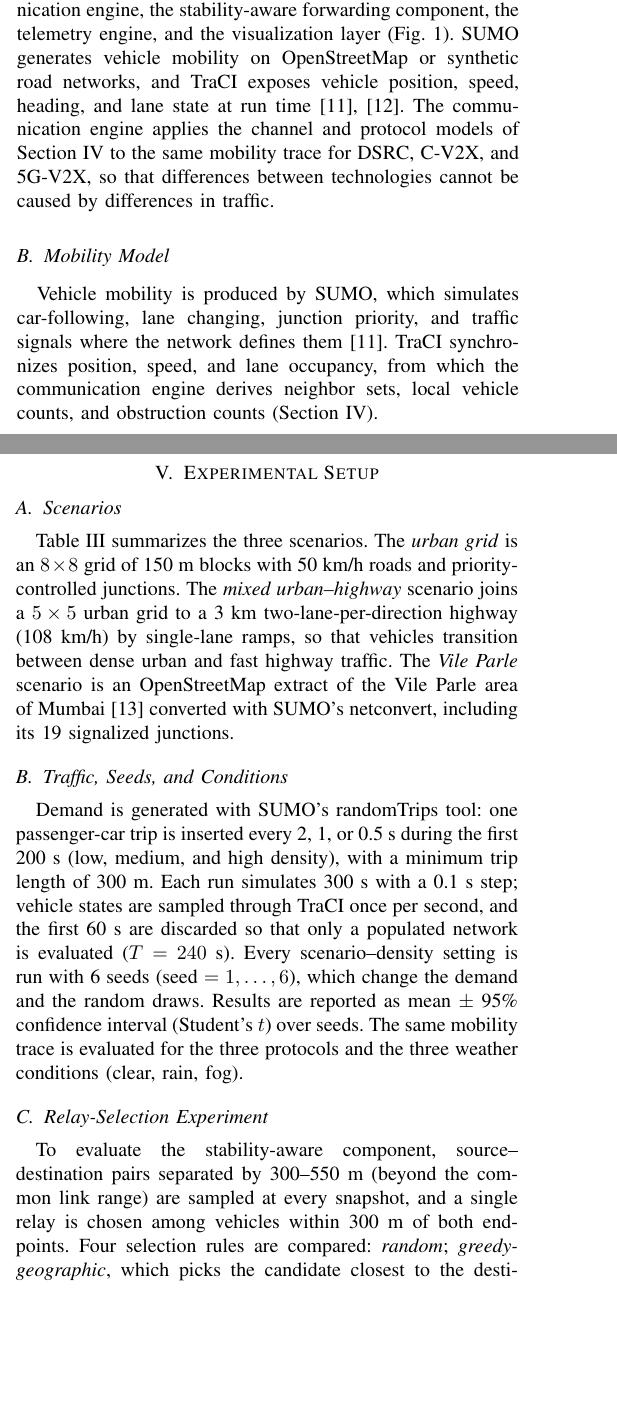
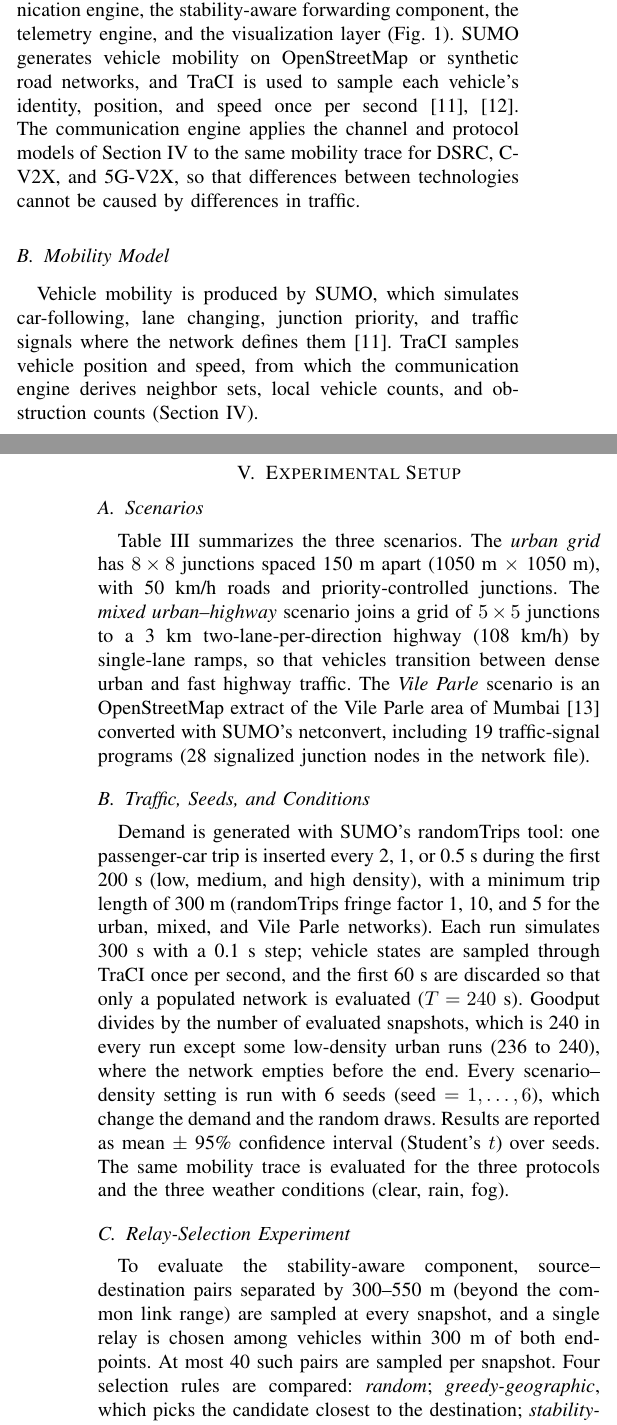
Before and after one commit to avummdedhiaa24-ship-it/CyberVanet, a LaTeX paper (tex/main.tex): two parts of the columns of pages 2 and 4 of 8 before the commit and two parts of the columns of pages 2 and 5 of 8 after it, joined at a grey line, cut so that both start at the same text, the shorter picture padded with empty space. Compiled offline with pdfLaTeX.

Commit message:
Update paper text formatting, architecture figure layout, and experimental setup details

```diff
--- a/tex/main.tex
+++ b/tex/main.tex
@@ -114,5 +117,5 @@ CyberVANET (this work) & \checkmark & \checkmark & \checkmark & \checkmark & \ch
 
 \section{CyberVANET Framework}
 \subsection{Framework Overview and Architecture}
-CyberVANET is a modular experimentation framework with five components: the mobility simulation engine, the communication engine, the stability-aware forwarding component, the telemetry engine, and the visualization layer (Fig.~\ref{fig:arch}). SUMO generates vehicle mobility on OpenStreetMap or synthetic road networks, and TraCI exposes vehicle position, speed, heading, and lane state at run time~\cite{lopez2018,wegener2008}. The communication engine applies the channel and protocol models of Section~\ref{sec:models} to the same mobility trace for DSRC, C-V2X, and 5G-V2X, so that differences between technologies cannot be caused by differences in traffic.
+CyberVANET is a modular experimentation framework with five components: the mobility simulation engine, the communication engine, the stability-aware forwarding component, the telemetry engine, and the visualization layer (Fig.~\ref{fig:arch}). SUMO generates vehicle mobility on OpenStreetMap or synthetic road networks, and TraCI is used to sample each vehicle's identity, position, and speed once per second~\cite{lopez2018,wegener2008}. The communication engine applies the channel and protocol models of Section~\ref{sec:models} to the same mobility trace for DSRC, C-V2X, and 5G-V2X, so that differences between technologies cannot be caused by differences in traffic.
 
@@ -123,2 +121,0 @@ CyberVANET is a modular experimentation framework with five components: the mobi
-\label{fig:arch}
-\end{figure}
@@ -125,6 +126,8 @@ CyberVANET is a modular experimentation framework with five components: the mobi
+    \label{fig:arch}
+\end{figure*}
 
 \subsection{Mobility Model}
-Vehicle mobility is produced by SUMO, which simulates car-following, lane changing, junction priority, and traffic signals where the network defines them~\cite{lopez2018}. TraCI synchronizes position, speed, and lane occupancy, from which the communication engine derives neighbor sets, local vehicle counts, and obstruction counts (Section~\ref{sec:models}).
+Vehicle mobility is produced by SUMO, which simulates car-following, lane changing, junction priority, and traffic signals where the network defines them~\cite{lopez2018}. TraCI samples vehicle position and speed, from which the communication engine derives neighbor sets, local vehicle counts, and obstruction counts (Section~\ref{sec:models}).
 
 \subsection{Communication Engine}
 The communication engine evaluates broadcast beacons (basic safety messages, 300~B) between vehicles within range. All three technologies share the mobility trace and the common channel abstraction; they differ only in carrier frequency, range, reliability constant, protocol delay, and the protocol-specific enhancements listed in Table~\ref{tab:params}.
@@ -237,18 +241,22 @@ For a link $i\to j$ of protocol $p$ the score combines four terms normalized to
 \end{equation}
 each clipped to $[0,1]$. In Eq.~\eqref{eq:score}, $d$ is the transmitter--receiver distance (Eq.~\eqref{eq:dist}), $R_p$ is the maximum communication range of protocol $p$ (300, 500, and 1000~m for DSRC, C-V2X, and 5G-V2X; Table~\ref{tab:params}), $N_\mathrm{loc}$ is the number of vehicles within 300~m of the receiver, $L$ is the link latency in ms (Eq.~\eqref{eq:lat}), and $P_\mathrm{rx}$ is the reception probability of Eq.~\eqref{eq:prx}. Here $v_r$ is the congestion term, $d_s$ the spatial margin $1-d/R_p$ to the edge of the communication range, $l_d$ the latency term with 50~ms as the normalizing delay, and $d_f$ the modeled delivery probability. The weights give delay and delivery more influence than congestion and distance because they determine how usable a link is; the sensitivity of the results to this choice is reported in Section~\ref{sec:relay}. A higher score marks a more stable candidate relay.
 
+
 \section{Experimental Setup}
+
 \subsection{Scenarios}
-Table~\ref{tab:scenarios} summarizes the three scenarios. The \emph{urban grid} is an $8\times8$ grid of 150~m blocks with 50~km/h roads and priority-controlled junctions. The \emph{mixed urban--highway} scenario joins a $5\times5$ urban grid to a 3~km two-lane-per-direction highway (108~km/h) by single-lane ramps, so that vehicles transition between dense urban and fast highway traffic. The \emph{Vile Parle} scenario is an OpenStreetMap extract of the Vile Parle area of Mumbai~\cite{osm} converted with SUMO's netconvert, including its 19 signalized junctions.
+Table~\ref{tab:scenarios} summarizes the three scenarios. The \emph{urban grid} has $8\times8$ junctions spaced 150~m apart (1050~m $\times$ 1050~m), with 50~km/h roads and priority-controlled junctions. The \emph{mixed urban--highway} scenario joins a grid of $5\times5$ junctions to a 3~km two-lane-per-direction highway (108~km/h) by single-lane ramps, so that vehicles transition between dense urban and fast highway traffic. The \emph{Vile Parle} scenario is an OpenStreetMap extract of the Vile Parle area of Mumbai~\cite{osm} converted with SUMO's netconvert, including 19 traffic-signal programs (28 signalized junction nodes in the network file).
 
 \input{tab_scenarios.tex}
 
+
 \subsection{Traffic, Seeds, and Conditions}
-Demand is generated with SUMO's randomTrips tool: one passenger-car trip is inserted every 2, 1, or 0.5~s during the first 200~s (low, medium, and high density), with a minimum trip length of 300~m. Each run simulates 300~s with a 0.1~s step; vehicle states are sampled through TraCI once per second, and the first 60~s are discarded so that only a populated network is evaluated ($T=240$~s). Every scenario--density setting is run with \nSeeds{} seeds (seed $=1,\dots,\nSeeds$), which change the demand and the random draws. Results are reported as mean $\pm$ 95\% confidence interval (Student's $t$) over seeds. The same mobility trace is evaluated for the three protocols and the three weather conditions (clear, rain, fog).
+Demand is generated with SUMO's randomTrips tool: one passenger-car trip is inserted every 2, 1, or 0.5~s during the first 200~s (low, medium, and high density), with a minimum trip length of 300~m (randomTrips fringe factor 1, 10, and 5 for the urban, mixed, and Vile Parle networks). Each run simulates 300~s with a 0.1~s step; vehicle states are sampled through TraCI once per second, and the first 60~s are discarded so that only a populated network is evaluated ($T=240$~s). Goodput divides by the number of evaluated snapshots, which is 240 in every run except some low-density urban runs (236 to 240), where the network empties before the end. Every scenario--density setting is run with \nSeeds{} seeds (seed $=1,\dots,\nSeeds$), which change the demand and the random draws. Results are reported as mean $\pm$ 95\% confidence interval (Student's $t$) over seeds. The same mobility trace is evaluated for the three protocols and the three weather conditions (clear, rain, fog).
 
 \subsection{Relay-Selection Experiment}
 \label{sec:relaysetup}
-To evaluate the stability-aware component, source--destination pairs separated by 300--550~m (beyond the common link range) are sampled at every snapshot, and a single relay is chosen among vehicles within 300~m of both endpoints. Four selection rules are compared: \emph{random}; \emph{greedy-geographic}, which picks the candidate closest to the destination; \emph{stability-aware}, which picks the candidate with the highest bottleneck score $\min\{\mathrm{Score}_{sk},\mathrm{Score}_{kt}\}$; and an \emph{oracle} that maximizes the expected delivery, which bounds the achievable gain. The reported outcome is the expected end-to-end delivery probability $P_{sk}P_{kt}$ of the chosen relay, averaged over pairs that have at least one candidate.
+To evaluate the stability-aware component, source--destination pairs separated by 300--550~m (beyond the common link range) are sampled at every snapshot, and a single relay is chosen among vehicles within 300~m of both endpoints. At most 40 such pairs are sampled per snapshot. Four selection rules are compared: \emph{random}; \emph{greedy-geographic}, which picks the candidate closest to the destination; \emph{stability-aware}, which picks the candidate with the highest bottleneck score $\min\{\mathrm{Score}_{sk},\mathrm{Score}_{kt}\}$; and an \emph{oracle} that maximizes the expected delivery, which bounds the achievable gain. The reported outcome is the expected end-to-end delivery probability $P_{sk}P_{kt}$ of the chosen relay, averaged over pairs that have at least one candidate.
+
 
 \section{Results and Discussion}
 \subsection{PDR Definition and Absolute Level}
```
Also changed, not shown: tex/main.tex (19 more changed lines).
